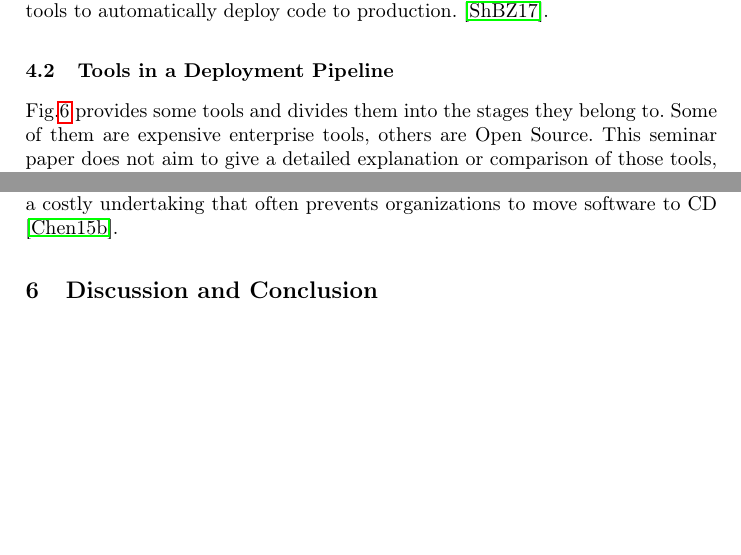
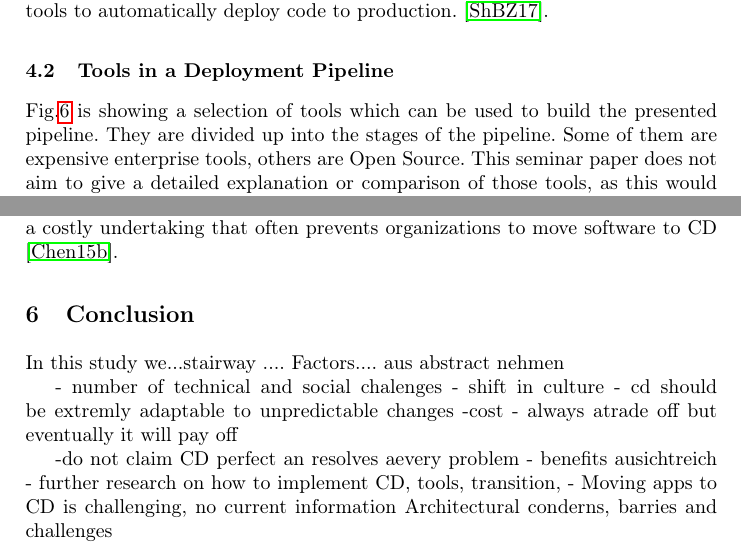
Before and after one commit to Benkler/Proseminar, a LaTeX thesis (Niko_Benkler_Proseminar.tex): two parts of pages 12 and 15 of 16, joined at a grey line, cut so that both start at the same text, the shorter picture padded with empty space. Compiled offline with pdfLaTeX; the source files are stored in an older character set and shown here as Unicode.

Commit message:
Stichwörter für Conclusion

```diff
--- a/Niko_Benkler_Proseminar.tex
+++ b/Niko_Benkler_Proseminar.tex
@@ -263,7 +263,7 @@ HockeyApp is a well known CDE server. Web Deploy or Deployr are software tools t
 
 
 \subsection{Tools in a Deployment Pipeline}
-Fig.\ref{Tools} provides some tools and divides them into the stages they belong to. Some of them are expensive enterprise tools, others are Open Source. This seminar paper does not aim to give a detailed explanation or comparison of those tools, as this would be far to complex.
+Fig.\ref{Tools} is showing a selection of tools which can be used to build the presented pipeline. They are divided up into the stages of the pipeline. Some of them are expensive enterprise tools, others are Open Source. This seminar paper does not aim to give a detailed explanation or comparison of those tools, as this would be far to complex.
 
 \begin{figure}[t]
 	\centering
@@ -317,7 +317,21 @@ At customer site, demotivated  clients make it difficult to introduce Continuous
 Large, monolithic applications are rarely compatible with Continuous Practices \cite{chen2015continuous}. Their highly coupled architecture implies cross-functional dependencies which need to be managed in the pipeline. The bigger the application, the higher the complexity that has to be managed within the pipeline. Testing single modules is quite often not possible and monolithic databases become undeployable units.
 To address these challenges, a redesign is necessary \cite{shahin2016intersection}. Splitting the application (including the database) into small deployable  units, vertical layering or the use of  Microservices is necessary. Nevertheless, this is a costly undertaking that often prevents organizations to move software to CD \cite{chen2015towards}.
 
-\section{Discussion and Conclusion}
+\section{Conclusion}
+In this study we...stairway ....
+Factors.... aus abstract nehmen
+
+- number of technical and social chalenges
+- shift in culture
+- cd should be extremly adaptable to unpredictable changes
+-cost
+- always atrade off  but eventually it will pay off
+
+-do not claim CD perfect an resolves aevery problem
+- benefits ausichtreich
+- further research on how to implement CD, tools, transition,
+- Moving apps to CD is challenging, no current information
+Architectural conderns, barries and challenges
 
 \newpage
 
```
Also changed, not shown: Niko_Benkler_Proseminar.pdf, Niko_Benkler_Proseminar.tex (12 more changed lines), 2 other files.
